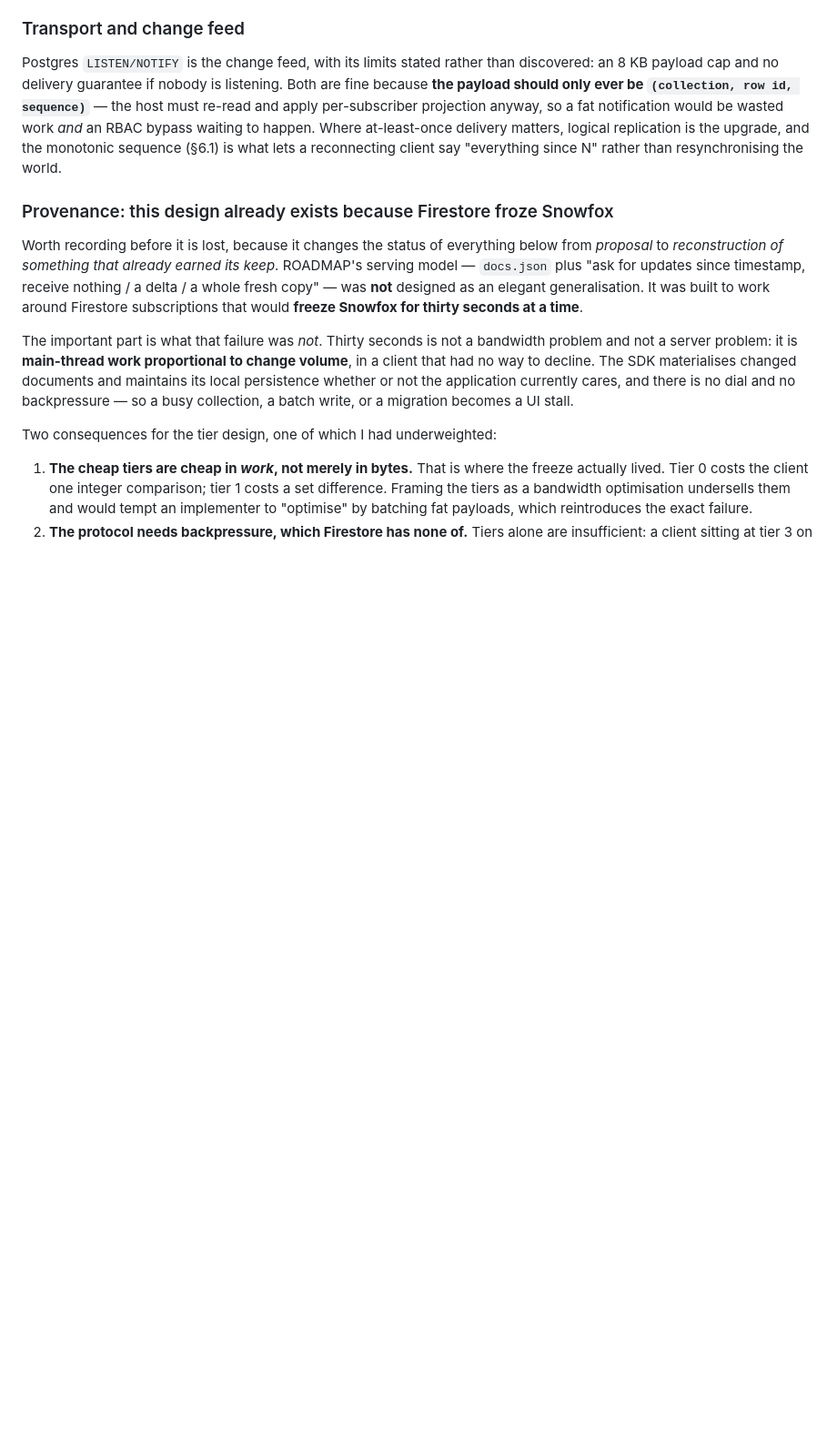
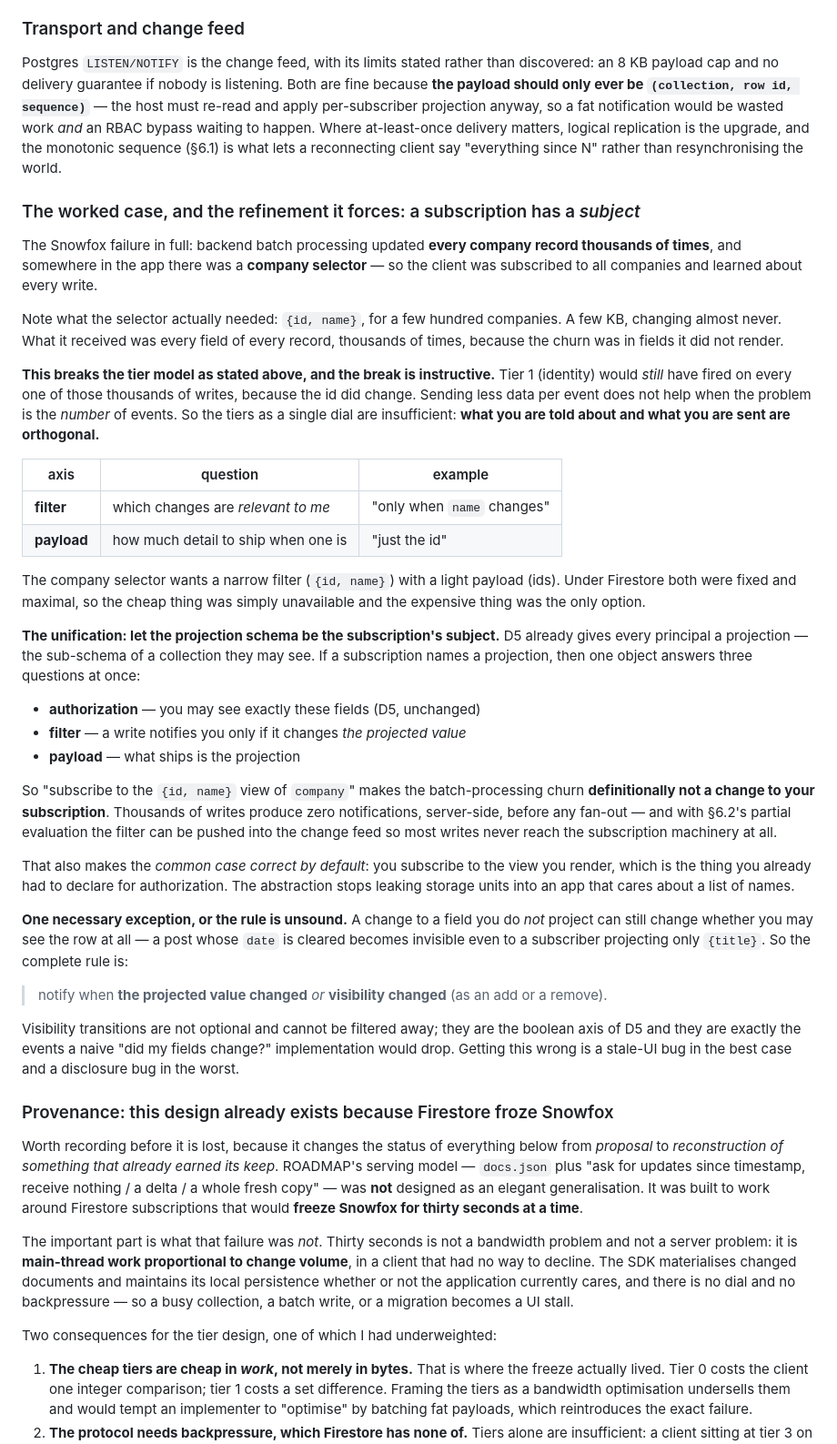
Before and after one commit to tonioloewald/tosijs-platform, a Markdown page: SOVEREIGN.md, the part around the change. Shown at 91% size. Drawn GitHub-style; blank space fills up the shorter version.

Commit message:
docs: a subscription has a SUBJECT — filter and payload are orthogonal
The full Snowfox case corrects the tier model recorded an hour ago. Backend
batch processing updated every company record thousands of times, and a company
selector in the app meant the client was subscribed to all companies. The
selector needed {id, name} for a few hundred companies; it received every field
of every record, thousands of times, because the churn was in fields it never
rendered.

That breaks the tiers as a single dial: the identity tier would STILL have fired
on every one of those writes, because the id did change. Sending less data per
event does not help when the problem is the number of events. So what you are
told about and what you are sent are orthogonal axes — filter and payload.

The unification is to let the projection schema be the subscription's SUBJECT.
D5 already gives every principal a projection; if a subscription names one, a
single object answers three questions — authorization (you may see these
fields), filter (a write notifies only if it changes the projected value), and
payload (the projection is what ships). "Subscribe to the {id, name} view of
company" makes batch churn definitionally not a change to the subscription, so
thousands of writes produce zero notifications server-side before any fan-out,
and §6.2's partial evaluation can push the filter into the change feed. It also
makes the common case correct by default: you subscribe to the view you render,
which you already had to declare for authorization.

Records the exception that keeps it sound: a change to an unprojected field can
still change visibility, so the complete rule is notify when the projected value
changed OR visibility changed. Visibility transitions cannot be filtered away —
they are D5's boolean axis, and they are exactly what a naive "did my fields
change?" implementation drops, which is a stale-UI bug at best and a disclosure
bug at worst.

Co-Authored-By: Claude Opus 4.8 <noreply@anthropic.com>
Claude-Session: https://claude.ai/code/session_01JJp6J1asZ6owubwzJqSZ6D

```diff
--- a/SOVEREIGN.md
+++ b/SOVEREIGN.md
@@ -269,6 +269,57 @@ waiting to happen. Where at-least-once delivery matters, logical replication is
 monotonic sequence (§6.1) is what lets a reconnecting client say "everything since N" rather than
 resynchronising the world.
 
+### The worked case, and the refinement it forces: a subscription has a *subject*
+
+The Snowfox failure in full: backend batch processing updated **every company record thousands of
+times**, and somewhere in the app there was a **company selector** — so the client was subscribed to
+all companies and learned about every write.
+
+Note what the selector actually needed: `{id, name}`, for a few hundred companies. A few KB, changing
+almost never. What it received was every field of every record, thousands of times, because the churn
+was in fields it did not render.
+
+**This breaks the tier model as stated above, and the break is instructive.** Tier 1 (identity) would
+*still* have fired on every one of those thousands of writes, because the id did change. Sending
+less data per event does not help when the problem is the *number* of events. So the tiers as a
+single dial are insufficient: **what you are told about and what you are sent are orthogonal.**
+
+| axis | question | example |
+|---|---|---|
+| **filter** | which changes are *relevant to me* | "only when `name` changes" |
+| **payload** | how much detail to ship when one is | "just the id" |
+
+The company selector wants a narrow filter (`{id, name}`) with a light payload (ids). Under
+Firestore both were fixed and maximal, so the cheap thing was simply unavailable and the expensive
+thing was the only option.
+
+**The unification: let the projection schema be the subscription's subject.** D5 already gives every
+principal a projection — the sub-schema of a collection they may see. If a subscription names a
+projection, then one object answers three questions at once:
+
+- **authorization** — you may see exactly these fields (D5, unchanged)
+- **filter** — a write notifies you only if it changes *the projected value*
+- **payload** — what ships is the projection
+
+So "subscribe to the `{id, name}` view of `company`" makes the batch-processing churn **definitionally
+not a change to your subscription**. Thousands of writes produce zero notifications, server-side,
+before any fan-out — and with §6.2's partial evaluation the filter can be pushed into the change feed
+so most writes never reach the subscription machinery at all.
+
+That also makes the *common case correct by default*: you subscribe to the view you render, which is
+the thing you already had to declare for authorization. The abstraction stops leaking storage units
+into an app that cares about a list of names.
+
+**One necessary exception, or the rule is unsound.** A change to a field you do *not* project can
+still change whether you may see the row at all — a post whose `date` is cleared becomes invisible
+even to a subscriber projecting only `{title}`. So the complete rule is:
+
+> notify when **the projected value changed** *or* **visibility changed** (as an add or a remove).
+
+Visibility transitions are not optional and cannot be filtered away; they are the boolean axis of D5
+and they are exactly the events a naive "did my fields change?" implementation would drop. Getting
+this wrong is a stale-UI bug in the best case and a disclosure bug in the worst.
+
 ### Provenance: this design already exists because Firestore froze Snowfox
 
 Worth recording before it is lost, because it changes the status of everything below from *proposal*
```
